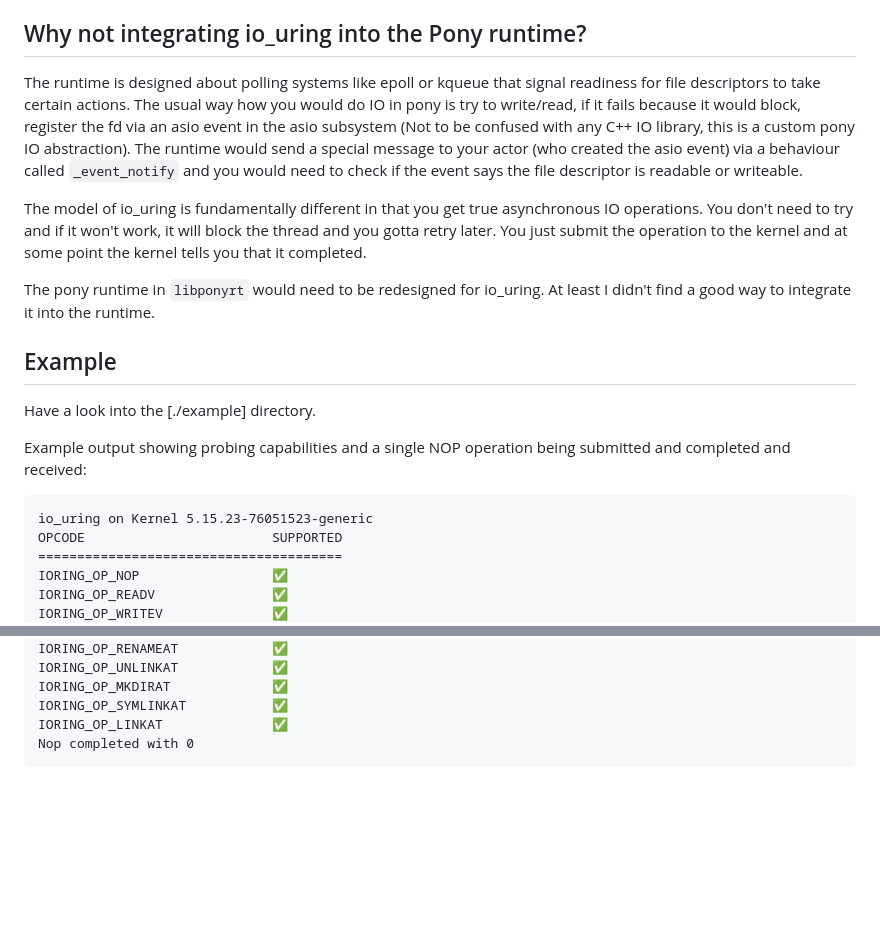
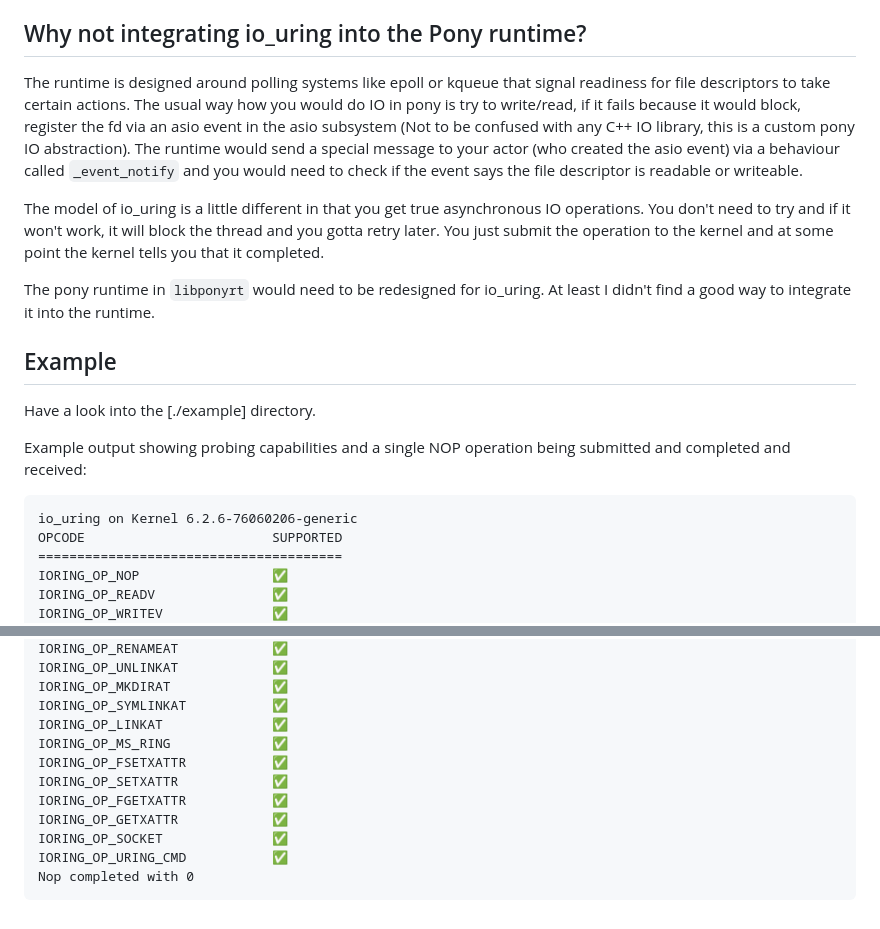
Before and after one commit to mfelsche/pony-uring, a Markdown page: README.md, 2 parts joined by grey strips. Rendered like a GitHub page; blank space fills up the shorter version.

````diff
--- a/README.md
+++ b/README.md
@@ -17,9 +17,9 @@ It needs to build both `liburing` and a small pony wrapper for exposing some hid
 
 ## Why not integrating io_uring into the Pony runtime?
 
-The runtime is designed about polling systems like epoll or kqueue that signal readiness for file descriptors to take certain actions. The usual way how you would do IO in pony is try to write/read, if it fails because it would block, register the fd via an asio event in the asio subsystem (Not to be confused with any C++ IO library, this is a custom pony IO abstraction). The runtime would send a special message to your actor (who created the asio event) via a behaviour called `_event_notify` and you would need to check if the event says the file descriptor is readable or writeable.
+The runtime is designed around polling systems like epoll or kqueue that signal readiness for file descriptors to take certain actions. The usual way how you would do IO in pony is try to write/read, if it fails because it would block, register the fd via an asio event in the asio subsystem (Not to be confused with any C++ IO library, this is a custom pony IO abstraction). The runtime would send a special message to your actor (who created the asio event) via a behaviour called `_event_notify` and you would need to check if the event says the file descriptor is readable or writeable.
 
-The model of io_uring is fundamentally different in that you get true asynchronous IO operations. You don't need to try and if it won't work, it will block the thread and you gotta retry later. You just submit the operation to the kernel and at some point the kernel tells you that it completed.
+The model of io_uring is a little different in that you get true asynchronous IO operations. You don't need to try and if it won't work, it will block the thread and you gotta retry later. You just submit the operation to the kernel and at some point the kernel tells you that it completed.
 
 The pony runtime in `libponyrt` would need to be redesigned for io_uring. At least I didn't find a good way to integrate it into the runtime.
 
@@ -30,7 +30,7 @@ Have a look into the [./example] directory.
 Example output showing probing capabilities and a single NOP operation being submitted and completed and received:
 
 ```
-io_uring on Kernel 5.15.23-76051523-generic
+io_uring on Kernel 6.2.6-76060206-generic
 OPCODE                        SUPPORTED
 =======================================
 IORING_OP_NOP                 ✅
@@ -73,5 +73,12 @@ IORING_OP_UNLINKAT            ✅
 IORING_OP_MKDIRAT             ✅
 IORING_OP_SYMLINKAT           ✅
 IORING_OP_LINKAT              ✅
+IORING_OP_MS_RING             ✅
+IORING_OP_FSETXATTR           ✅
+IORING_OP_SETXATTR            ✅
+IORING_OP_FGETXATTR           ✅
+IORING_OP_GETXATTR            ✅
+IORING_OP_SOCKET              ✅
+IORING_OP_URING_CMD           ✅
 Nop completed with 0
 ```
````
Also changed, not shown: other parts of README.md (+1 -1 lines).
